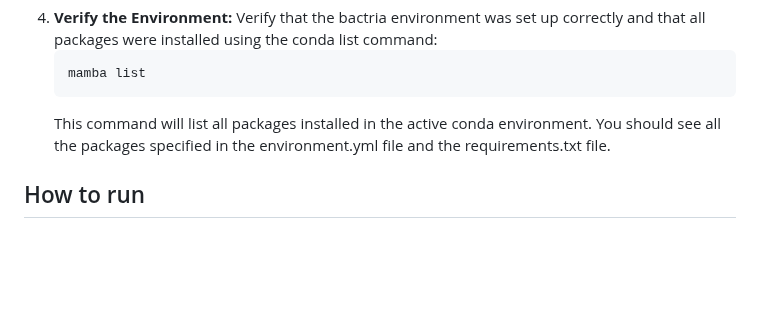
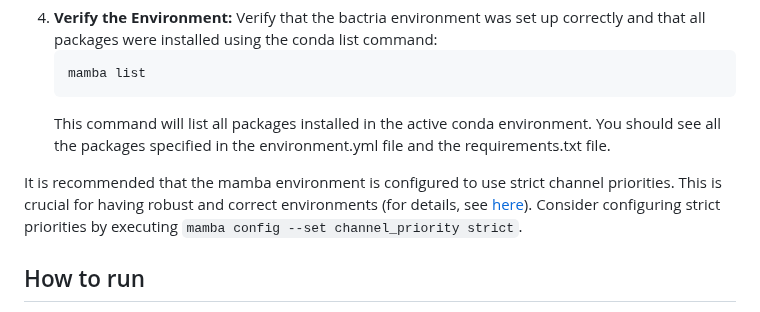
Before and after one commit to naturalis/barcode-constrained-phylogeny, a Markdown page: README.md, the part around the change. Rendered like a GitHub page; blank space fills up the shorter version.

```diff
--- a/README.md
+++ b/README.md
@@ -73,6 +73,11 @@ file and a `requirements.txt` file:
    This command will list all packages installed in the active conda environment. You should
    see all the packages specified in the environment.yml file and the requirements.txt file.
 
+It is recommended that the mamba environment is configured to use strict channel priorities.
+This is crucial for having robust and correct environments (for details, see
+[here](https://conda-forge.org/docs/user/tipsandtricks.html)). Consider configuring strict
+priorities by executing `mamba config --set channel_priority strict`.
+
 ## How to run
 
 The pipeline is implemented using snakemake, which is available within the conda
```
